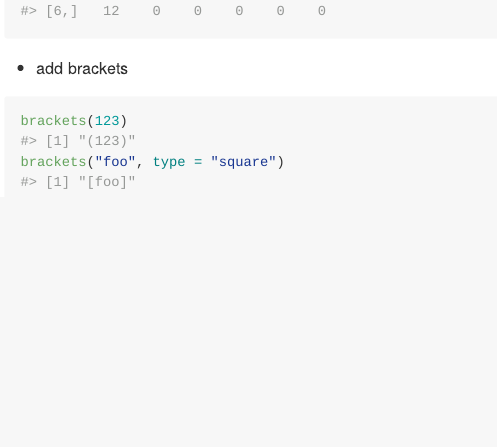
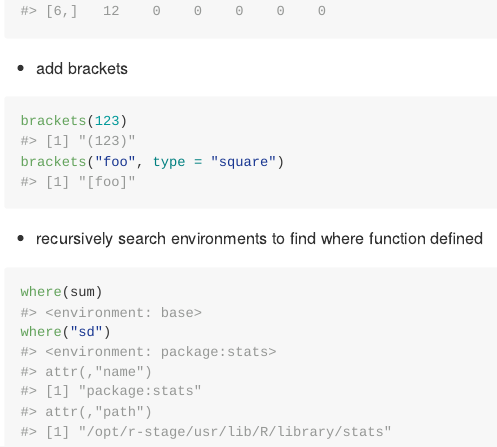
Before and after one commit to WhiteJP/jpw, an R Markdown document (README.Rmd): the page in a window 1100 px wide, from 2410 px down. Rendered offline with R 4.5, knitr and Pandoc, with nearby package versions.

Commit message:
update readme

````diff
--- a/README.Rmd
+++ b/README.Rmd
@@ -117,3 +117,10 @@ rev_diag(6, x = 12)
 brackets(123)
 brackets("foo", type = "square")
 ```
+
+* recursively search environments to find where function defined
+
+```{r}
+where(sum)
+where("sd")
+```
````
Also changed, not shown: README.md.
